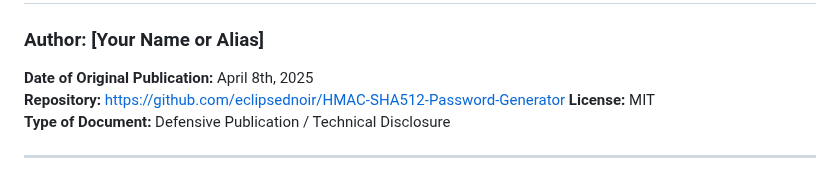
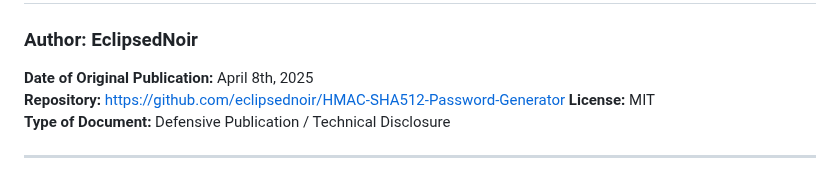
Before and after one commit to eclipsednoir/HMAC-SHA512-Password-Generator, a Markdown page: entropy-password-gen-publication.md, the part around the change. Rendered like a GitHub page.

```diff
--- a/entropy-password-gen-publication.md
+++ b/entropy-password-gen-publication.md
@@ -1,6 +1,6 @@
 # **Entropy-Based Truncation and Diversity-Ensured Password Generation Using HMAC-SHA512 and Base64 Encoding**
 
-### Author: [Your Name or Alias]
+### Author: EclipsedNoir
 **Date of Original Publication:** April 8th, 2025
 **Repository:** https://github.com/eclipsednoir/HMAC-SHA512-Password-Generator
 **License:** MIT
```
